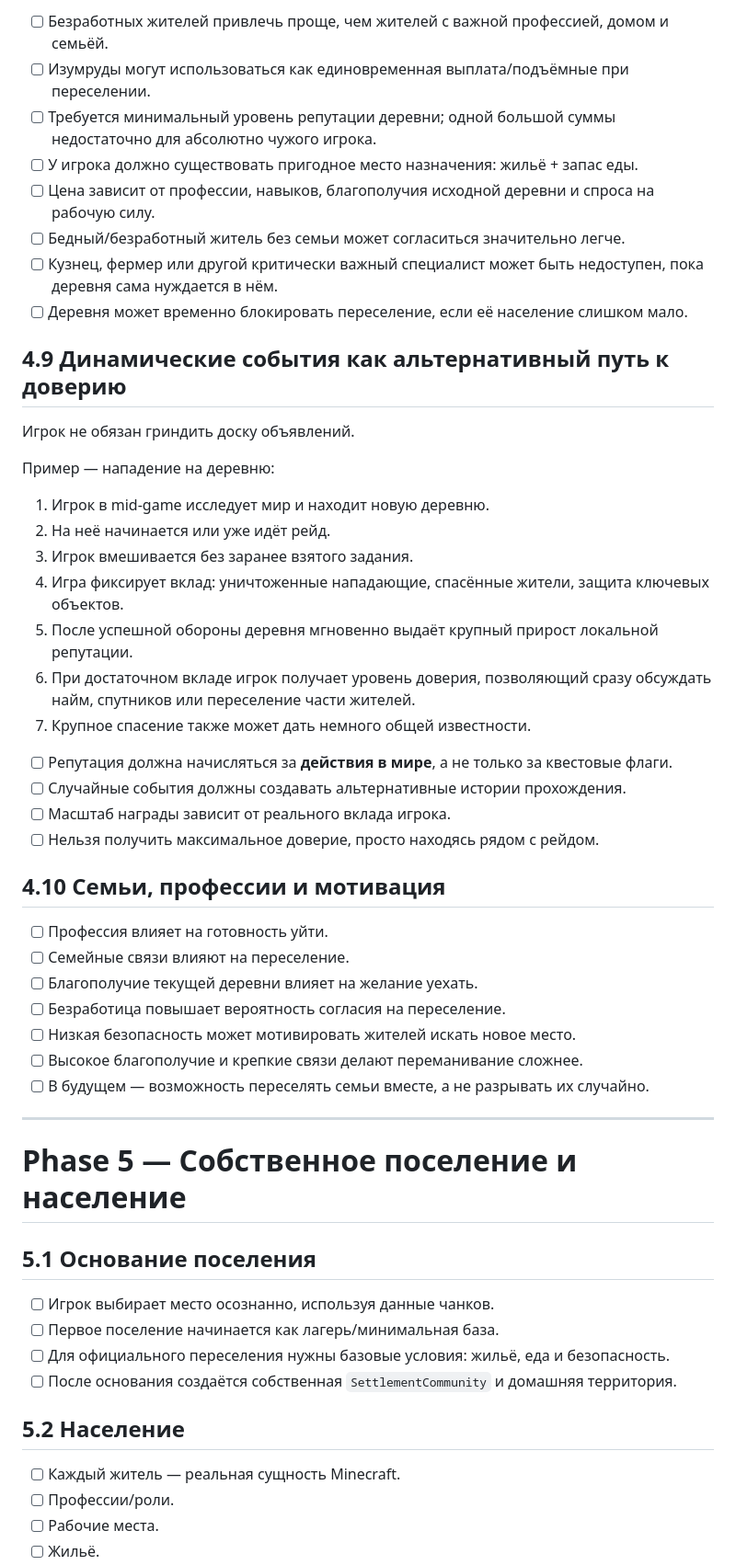
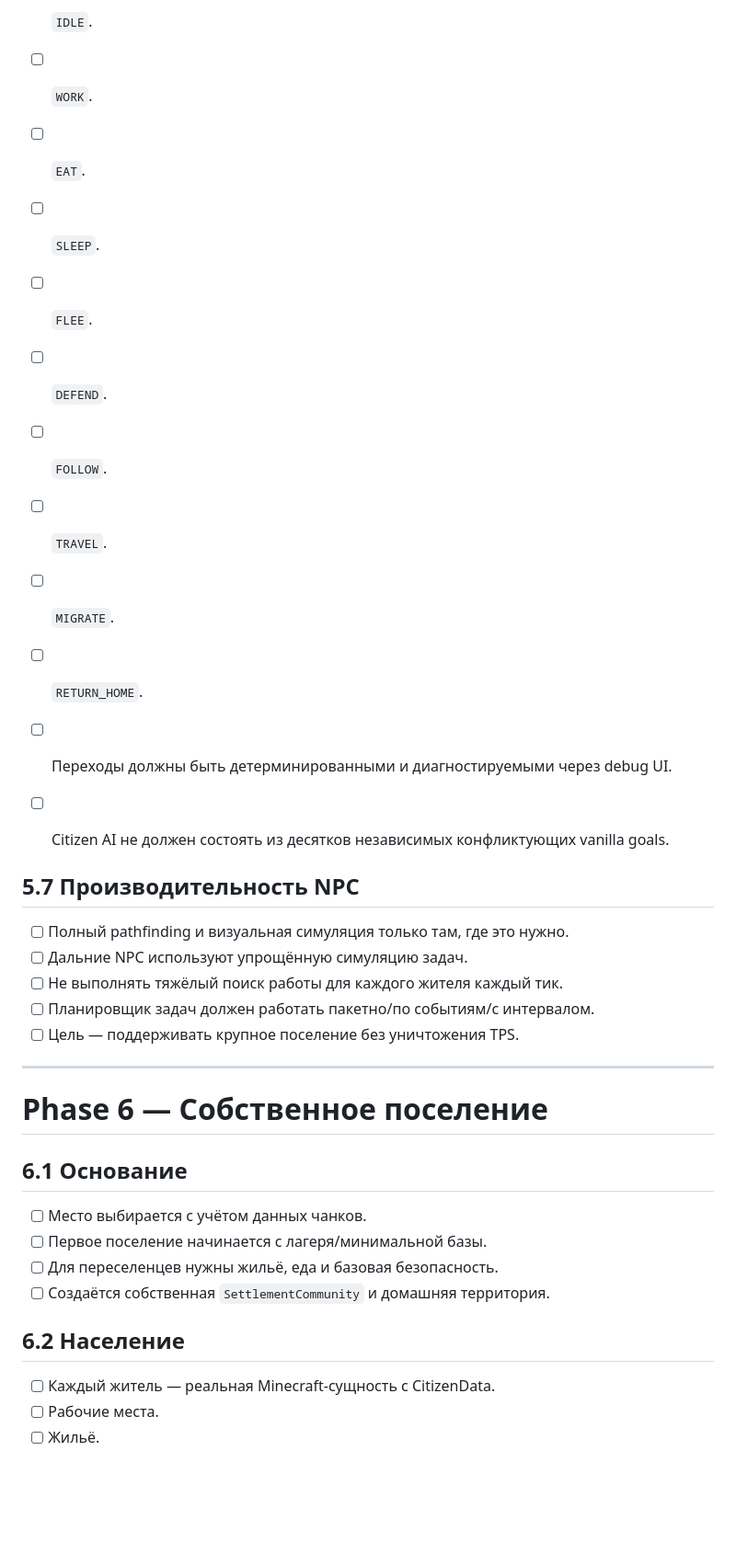
Before and after one commit to Deenfoool/Stone-Banner, a Markdown page: ROADMAP.md, the part around one of its changes. Shown at 92% size. Rendered like a GitHub page; blank space fills up the shorter version.

```diff
--- a/ROADMAP.md
+++ b/ROADMAP.md
@@ -336,52 +441,36 @@
 
-- [ ] Безработных жителей привлечь проще, чем жителей с важной профессией, домом и семьёй.
-- [ ] Изумруды могут использоваться как единовременная выплата/подъёмные при переселении.
-- [ ] Требуется минимальный уровень репутации деревни; одной большой суммы недостаточно для абсолютно чужого игрока.
-- [ ] У игрока должно существовать пригодное место назначения: жильё + запас еды.
-- [ ] Цена зависит от профессии, навыков, благополучия исходной деревни и спроса на рабочую силу.
-- [ ] Бедный/безработный житель без семьи может согласиться значительно легче.
-- [ ] Кузнец, фермер или другой критически важный специалист может быть недоступен, пока деревня сама нуждается в нём.
-- [ ] Деревня может временно блокировать переселение, если её население слишком мало.
+- [ ] `IDLE`.
+- [ ] `WORK`.
+- [ ] `EAT`.
+- [ ] `SLEEP`.
+- [ ] `FLEE`.
+- [ ] `DEFEND`.
+- [ ] `FOLLOW`.
+- [ ] `TRAVEL`.
+- [ ] `MIGRATE`.
+- [ ] `RETURN_HOME`.
 
-## 4.9 Динамические события как альтернативный путь к доверию
-Игрок не обязан гриндить доску объявлений.
+- [ ] Переходы должны быть детерминированными и диагностируемыми через debug UI.
+- [ ] Citizen AI не должен состоять из десятков независимых конфликтующих vanilla goals.
 
-Пример — нападение на деревню:
-
-1. Игрок в mid-game исследует мир и находит новую деревню.
-2. На неё начинается или уже идёт рейд.
-3. Игрок вмешивается без заранее взятого задания.
-4. Игра фиксирует вклад: уничтоженные нападающие, спасённые жители, защита ключевых объектов.
-5. После успешной обороны деревня мгновенно выдаёт крупный прирост локальной репутации.
-6. При достаточном вкладе игрок получает уровень доверия, позволяющий сразу обсуждать найм, спутников или переселение части жителей.
-7. Крупное спасение также может дать немного общей известности.
-
-- [ ] Репутация должна начисляться за **действия в мире**, а не только за квестовые флаги.
-- [ ] Случайные события должны создавать альтернативные истории прохождения.
-- [ ] Масштаб награды зависит от реального вклада игрока.
-- [ ] Нельзя получить максимальное доверие, просто находясь рядом с рейдом.
-
-## 4.10 Семьи, профессии и мотивация
-- [ ] Профессия влияет на готовность уйти.
-- [ ] Семейные связи влияют на переселение.
-- [ ] Благополучие текущей деревни влияет на желание уехать.
-- [ ] Безработица повышает вероятность согласия на переселение.
-- [ ] Низкая безопасность может мотивировать жителей искать новое место.
-- [ ] Высокое благополучие и крепкие связи делают переманивание сложнее.
-- [ ] В будущем — возможность переселять семьи вместе, а не разрывать их случайно.
+## 5.7 Производительность NPC
+- [ ] Полный pathfinding и визуальная симуляция только там, где это нужно.
+- [ ] Дальние NPC используют упрощённую симуляцию задач.
+- [ ] Не выполнять тяжёлый поиск работы для каждого жителя каждый тик.
+- [ ] Планировщик задач должен работать пакетно/по событиям/с интервалом.
+- [ ] Цель — поддерживать крупное поселение без уничтожения TPS.
 
 ---
 
-# Phase 5 — Собственное поселение и население
+# Phase 6 — Собственное поселение
 
-## 5.1 Основание поселения
-- [ ] Игрок выбирает место осознанно, используя данные чанков.
-- [ ] Первое поселение начинается как лагерь/минимальная база.
-- [ ] Для официального переселения нужны базовые условия: жильё, еда и безопасность.
-- [ ] После основания создаётся собственная `SettlementCommunity` и домашняя территория.
+## 6.1 Основание
+- [ ] Место выбирается с учётом данных чанков.
+- [ ] Первое поселение начинается с лагеря/минимальной базы.
+- [ ] Для переселенцев нужны жильё, еда и базовая безопасность.
+- [ ] Создаётся собственная `SettlementCommunity` и домашняя территория.
 
-## 5.2 Население
-- [ ] Каждый житель — реальная сущность Minecraft.
-- [ ] Профессии/роли.
+## 6.2 Население
+- [ ] Каждый житель — реальная Minecraft-сущность с CitizenData.
 - [ ] Рабочие места.
 - [ ] Жильё.
```
Also changed, not shown: other parts of ROADMAP.md (+350 -251 lines).
